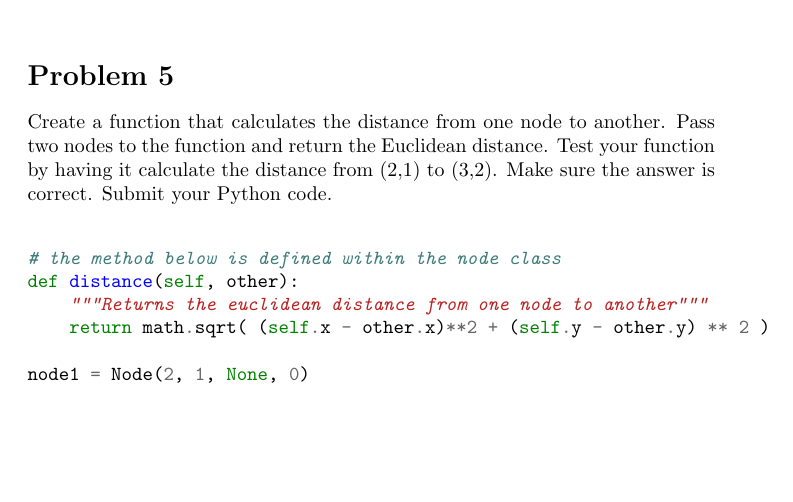
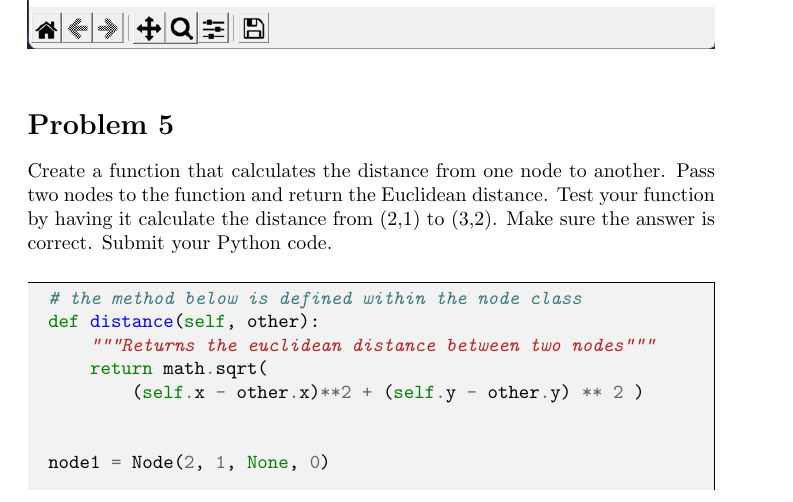
Before and after one commit to tkrulewich/teddy_krulewich_unmanned_systems, a LaTeX problem sheet (teddy_krulewich_unmanned_systems/week_1/hw1.tex): part of page 5 of 6, cut so that both start at the same text, the shorter picture padded with empty space. Compiled offline with pdfLaTeX.

Commit message:
add code box around last problem in HW1

```diff
--- a/teddy_krulewich_unmanned_systems/week_1/hw1.tex
+++ b/teddy_krulewich_unmanned_systems/week_1/hw1.tex
@@ -177,16 +177,21 @@ function and return the Euclidean distance. Test your function by having it calc
 from (2,1) to (3,2). Make sure the answer is correct.
 \bigskip
 \noindent Submit your Python code.
+\begin{mdframed}[backgroundcolor=bg]
 \begin{minted}{python}
 # the method below is defined within the node class
 def distance(self, other):
-    """Returns the euclidean distance from one node to another"""
-    return math.sqrt( (self.x - other.x)**2 + (self.y - other.y) ** 2 )
+    """Returns the euclidean distance between two nodes"""
+    return math.sqrt(
+        (self.x - other.x)**2 + (self.y - other.y) ** 2 )
+
 
 node1 = Node(2, 1, None, 0)
 node2 = Node(3, 2, None, 0)
+
 print(node1.distance(node2))
 \end{minted}
+\end{mdframed}
 
 \noindent\rule{\textwidth}{0.4pt}\\
 \textbf{Output: 1.4142135623730951}
```
Also changed, not shown: teddy_krulewich_unmanned_systems/week_1/hw1.pdf.
